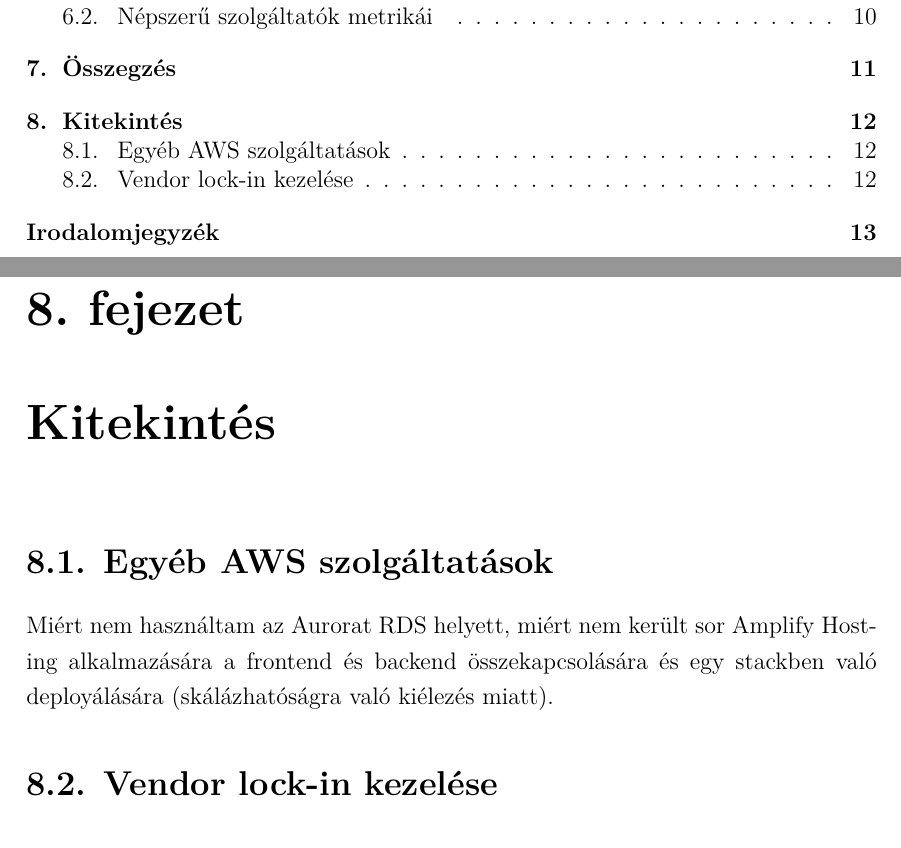
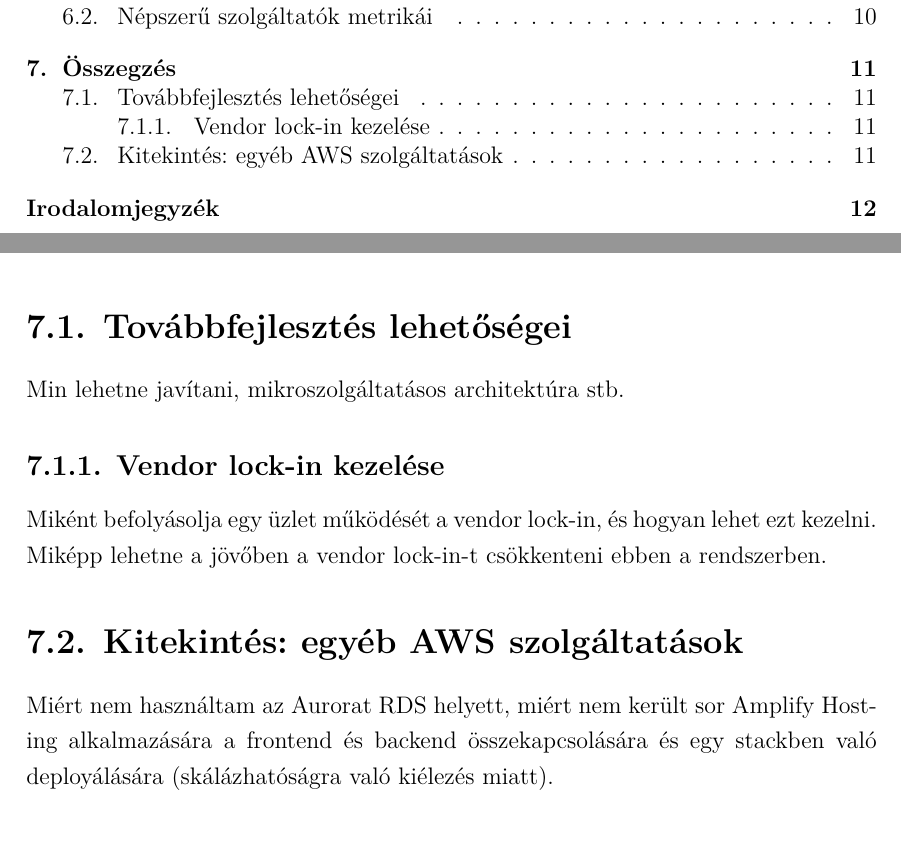
Before and after one commit to triszt4n/thesis, a LaTeX thesis (thesis.tex, which reads content/chpt02_tech.tex): two parts of pages 3 and 18 of 19 before the commit and two parts of pages 3 and 17 of 18 after it, joined at a grey line, cut so that both start at the same text. Compiled offline with XeLaTeX.

Commit message:
sections rework

```diff
--- a/content/chpt02_tech.tex
+++ b/content/chpt02_tech.tex
@@ -128,10 +128,14 @@ Keresni kell cikkeket Netflix blogban vagy valahol arról, a népszerű szolgál
 
 Tanulságok, a rendszer működésének és fejlesztési élmények értékelése. Média streaming jövője saját meglátások szerint.
 
-\chapter{Kitekintés}
+\section{Továbbfejlesztés lehetőségei}
 
-\section{Egyéb AWS szolgáltatások}
+Min lehetne javítani, mikroszolgáltatásos architektúra stb.
+
+\subsection{Vendor lock-in kezelése}
+
+Miként befolyásolja egy üzlet működését a vendor lock-in, és hogyan lehet ezt kezelni. Miképp lehetne a jövőben a vendor lock-in-t csökkenteni ebben a rendszerben.
+
+\section{Kitekintés: egyéb AWS szolgáltatások}
 
 Miért nem használtam az Aurorat RDS helyett, miért nem került sor Amplify Hosting alkalmazására a frontend és backend összekapcsolására és egy stackben való deployálására (skálázhatóságra való kiélezés miatt).
-
-\section{Vendor lock-in kezelése}
```
